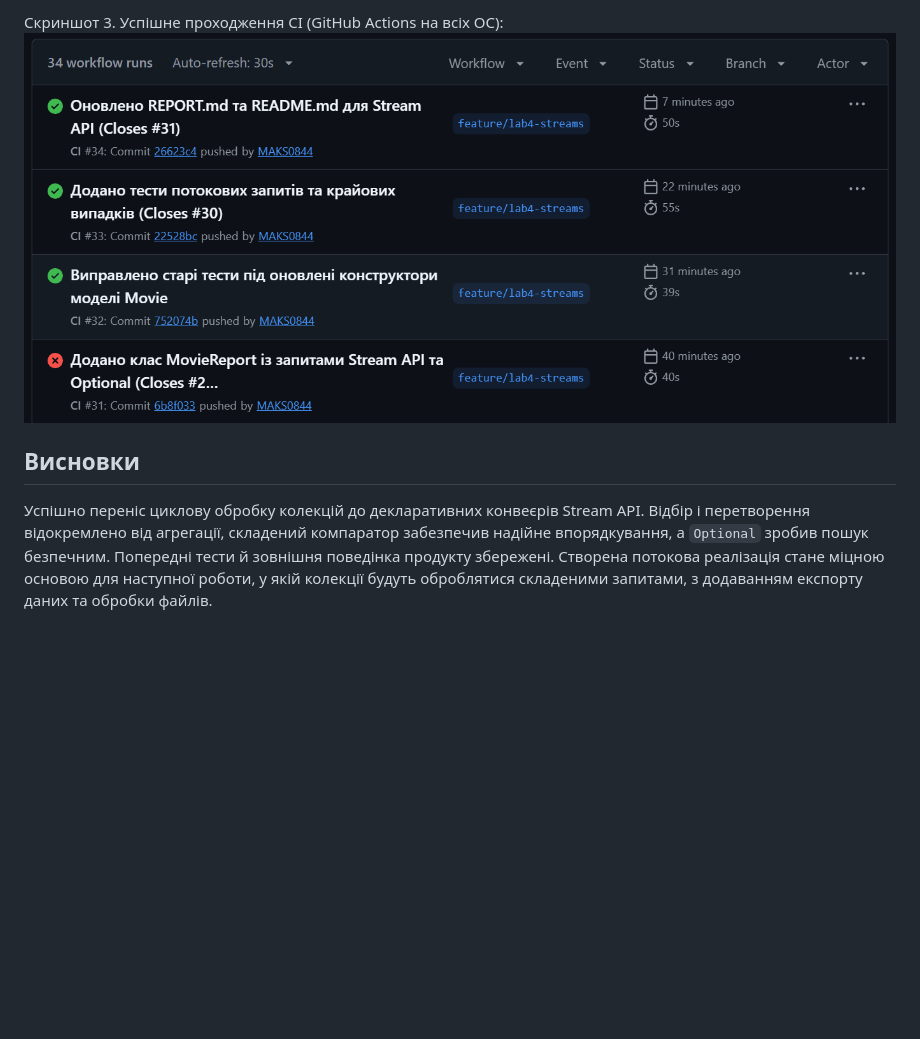
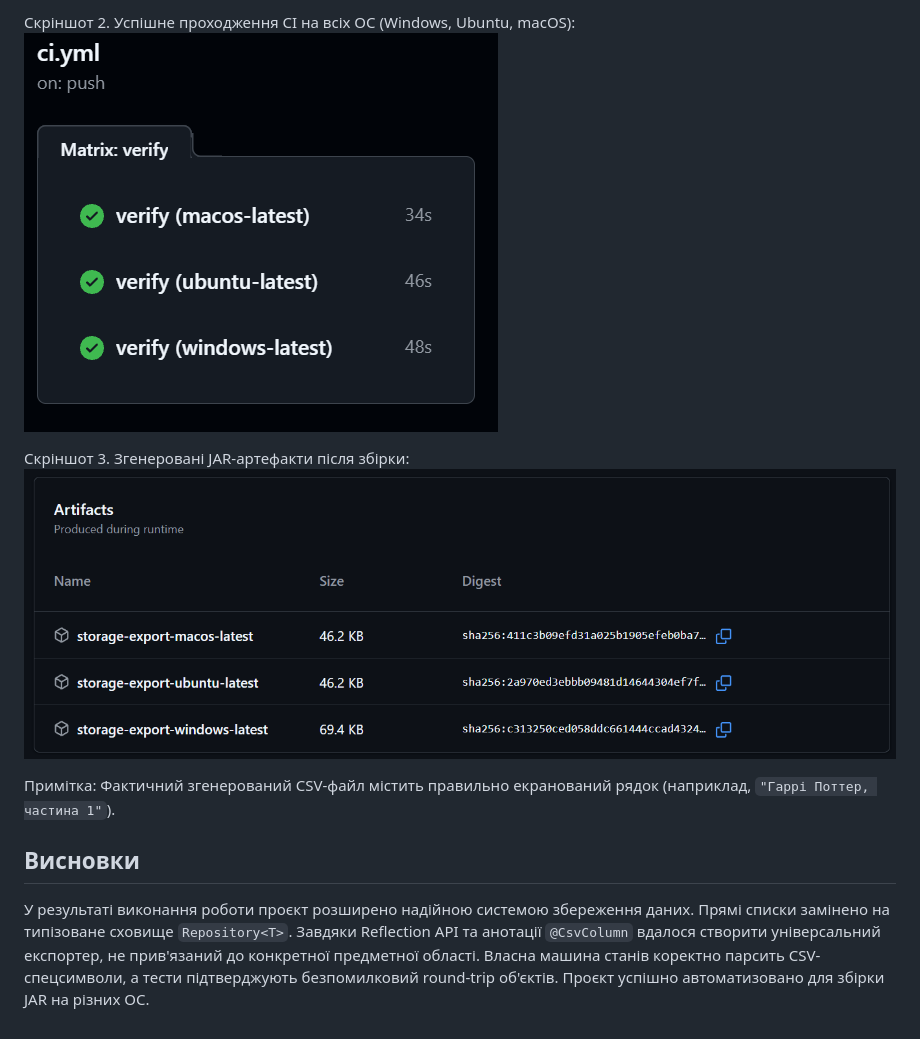
Before and after one commit to MAKS0844/kzp-Lab1-DumaMaksym, a Markdown page: REPORT.md, the part around one of its changes. Rendered like a GitHub page; pictures changed too: screenshots/artifacts_lab5.png (added), screenshots/ci_lab5.png (added); blank space fills up the shorter version.

```diff
--- a/REPORT.md
+++ b/REPORT.md
@@ -22,6 +26,11 @@
 
-Скриншот 3. Успішне проходження CI (GitHub Actions на всіх ОС):
-![CI](screenshots/ci.png)
+Скріншот 2. Успішне проходження CI на всіх ОС (Windows, Ubuntu, macOS):
+![CI](screenshots/ci_lab5.png)
+
+Скріншот 3. Згенеровані JAR-артефакти після збірки:
+![Артефакти](screenshots/artifacts_lab5.png)
+
+Примітка: Фактичний згенерований CSV-файл містить правильно екранований рядок (наприклад, `"Гаррі Поттер, частина 1"`).
 
 ## Висновки
-Успішно переніс циклову обробку колекцій до декларативних конвеєрів Stream API. Відбір і перетворення відокремлено від агрегації, складений компаратор забезпечив надійне впорядкування, а `Optional` зробив пошук безпечним. Попередні тести й зовнішня поведінка продукту збережені. Створена потокова реалізація стане міцною основою для наступної роботи, у якій колекції будуть оброблятися складеними запитами, з додаванням експорту даних та обробки файлів.
+У результаті виконання роботи проєкт розширено надійною системою збереження даних. Прямі списки замінено на типізоване сховище `Repository<T>`. Завдяки Reflection API та анотації `@CsvColumn` вдалося створити універсальний експортер, не прив'язаний до конкретної предметної області. Власна машина станів коректно парсить CSV-спецсимволи, а тести підтверджують безпомилковий round-trip об'єктів. Проєкт успішно автоматизовано для збірки JAR на різних ОС.
```
Also changed, not shown: other parts of REPORT.md (+20 -16 lines), README.md (+11 -9 lines), screenshots/tests_lab5.png (added), 5 other files.
